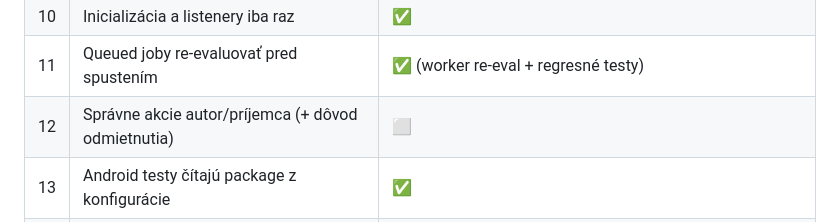
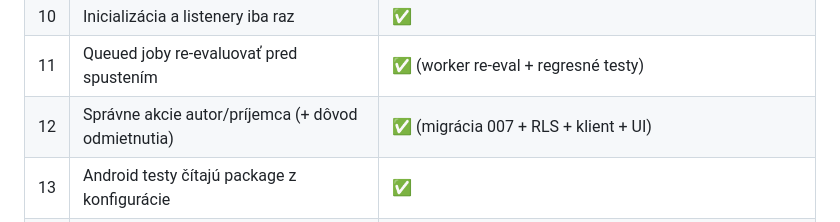
Before and after one commit to wczvonce/nezabudni-apk, a Markdown page: GOAL_PROGRESS.md, the part around the change. Rendered like a GitHub page.

Commit message:
docs(progress): all 14 issues complete (14/14)
Co-Authored-By: Claude Opus 4.8 (1M context) <noreply@anthropic.com>

```diff
--- a/GOAL_PROGRESS.md
+++ b/GOAL_PROGRESS.md
@@ -19,7 +19,7 @@ Legenda stavu: ⬜ todo · 🟡 prebieha · ✅ hotové a otestované · 🚧 bl
 | 9 | Sync operácie potrebujú timeouty | ✅ |
 | 10 | Inicializácia a listenery iba raz | ✅ |
 | 11 | Queued joby re-evaluovať pred spustením | ✅ (worker re-eval + regresné testy) |
-| 12 | Správne akcie autor/príjemca (+ dôvod odmietnutia) | ⬜ |
+| 12 | Správne akcie autor/príjemca (+ dôvod odmietnutia) | ✅ (migrácia 007 + RLS + klient + UI) |
 | 13 | Android testy čítajú package z konfigurácie | ✅ |
 | 14 | Plánované pripomienky = vysoká push priorita | ✅ (kód+test; deploy neskôr) |
 | — | CI (GitHub Actions) | 🟡 pripravené v `ci/ci.yml`; aktivácia blokovaná (token bez `workflow` scope) |
```
